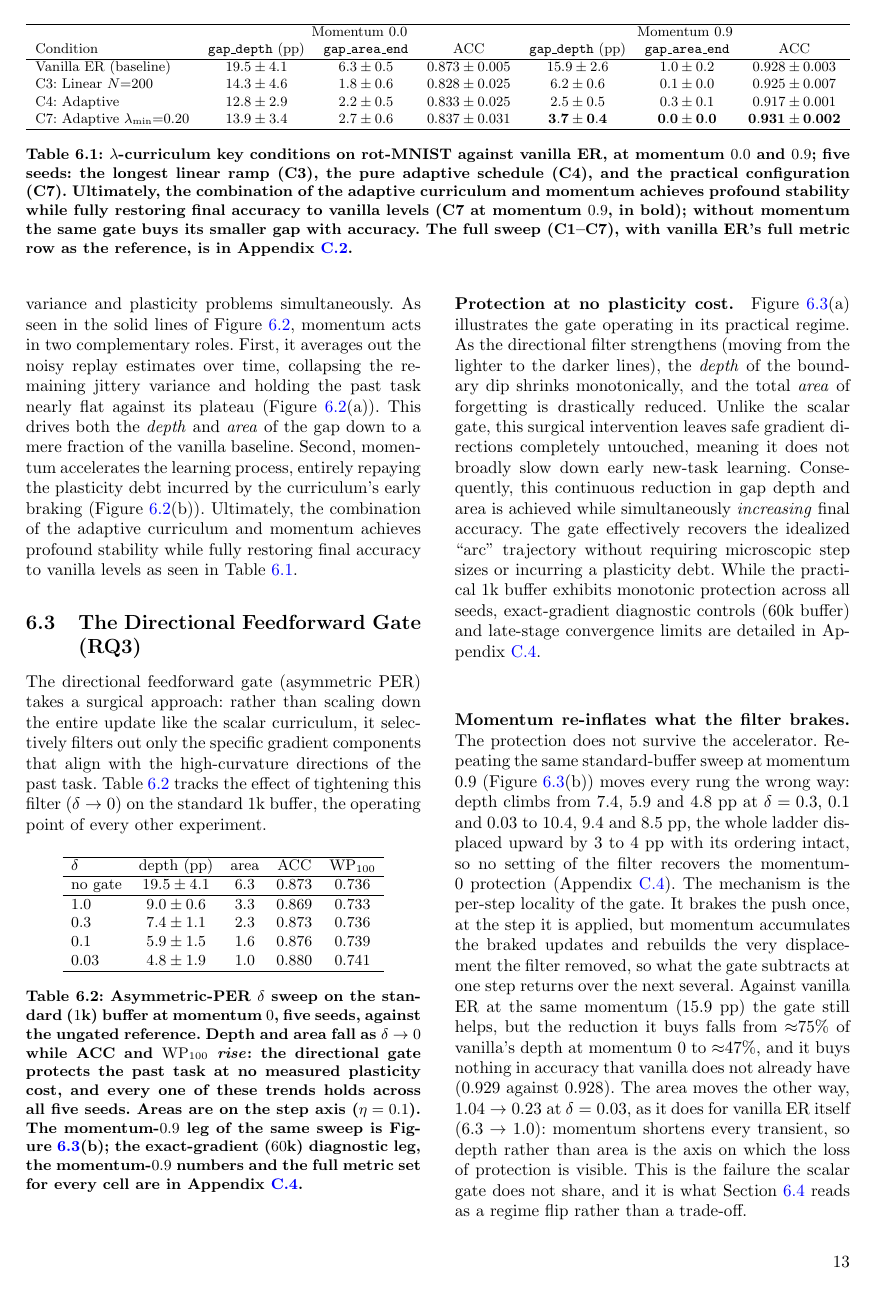
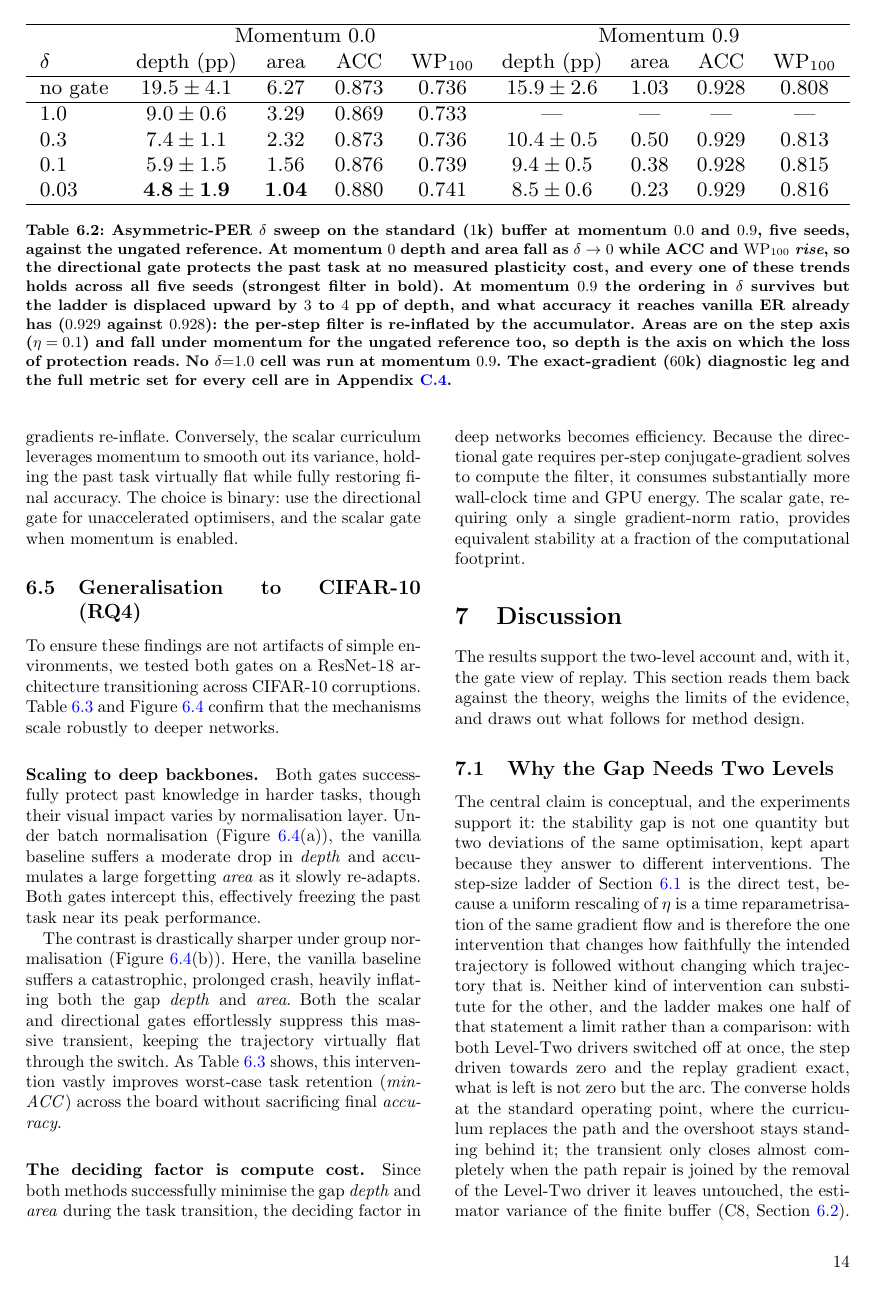
Before and after one commit to Arthurreuss/ValleyWalk, a LaTeX thesis (thesis_latex/main.tex, which reads thesis_latex/sections/8_results.tex): page 13 of 35 before the commit and page 14 of 35 after it. Compiled offline with pdfLaTeX.

Commit message:
Add momentum-0.9 leg to the asymmetric-PER table
tab:res_per now reports the delta sweep at momentum 0.0 and 0.9 side by
side, matching the curriculum table, so the re-inflation discussed in the
text and shown in fig:per_curves(b) is readable from the table itself.
Areas go to two decimals (the momentum-0.9 column is sub-1), the ungated
reference gains its momentum-0.9 row, and the missing delta=1.0 cell is
marked. Table widened to table* for the two-column layout.

Co-Authored-By: Claude Opus 5 <noreply@anthropic.com>

```diff
--- a/thesis_latex/sections/8_results.tex
+++ b/thesis_latex/sections/8_results.tex
@@ -239,27 +239,29 @@ The scalar gate is explicitly designed for a momentum-enabled regime, where it e
 \subsection{The Directional Feedforward Gate (RQ3)}
 \label{subsec:res_directional}
 
-The directional feedforward gate (asymmetric PER) takes a surgical approach: rather than scaling down the entire update like the scalar curriculum, it selectively filters out only the specific gradient components that align with the high-curvature directions of the past task. Table~\ref{tab:res_per} tracks the effect of tightening this filter ($\delta \to 0$) on the standard $1$k buffer, the operating point of every other experiment.
+The directional feedforward gate (asymmetric PER) takes a surgical approach: rather than scaling down the entire update like the scalar curriculum, it selectively filters out only the specific gradient components that align with the high-curvature directions of the past task. Table~\ref{tab:res_per} tracks the effect of tightening this filter ($\delta \to 0$) on the standard $1$k buffer, the operating point of every other experiment, at both momentum settings.
 
-\begin{table}[htbp]
+\begin{table*}[htbp]
     \centering
     \small
-    \setlength{\tabcolsep}{5pt}
-    \begin{tabular}{l cccc}
-        \hline
-        $\delta$ & depth (pp)     & area  & ACC     & $\mathrm{WP}_{100}$ \\
-        \hline
-        no gate  & $19.5 \pm 4.1$ & $6.3$ & $0.873$ & $0.736$             \\
-        \hline
-        $1.0$    & $9.0 \pm 0.6$  & $3.3$ & $0.869$ & $0.733$             \\
-        $0.3$    & $7.4 \pm 1.1$  & $2.3$ & $0.873$ & $0.736$             \\
-        $0.1$    & $5.9 \pm 1.5$  & $1.6$ & $0.876$ & $0.739$             \\
-        $0.03$   & $4.8 \pm 1.9$  & $1.0$ & $0.880$ & $0.741$             \\
-        \hline
-    \end{tabular}
-    \caption{Asymmetric-PER $\delta$ sweep on the standard ($1$k) buffer at momentum $0$, five seeds, against the ungated reference. Depth and area fall as $\delta \to 0$ while ACC and $\mathrm{WP}_{100}$ \emph{rise}: the directional gate protects the past task at no measured plasticity cost, and every one of these trends holds across all five seeds. Areas are on the step axis ($\eta = 0.1$). The momentum-$0.9$ leg of the same sweep is Figure~\ref{fig:per_curves}(b); the exact-gradient ($60$k) diagnostic leg, the momentum-$0.9$ numbers and the full metric set for every cell are in Appendix~\ref{app:per_full}.}
+    \resizebox{\textwidth}{!}{%
+        \begin{tabular}{l cccc cccc}
+            \hline
+                     & \multicolumn{4}{c}{Momentum $0.0$} & \multicolumn{4}{c}{Momentum $0.9$}                                                                                                          \\
+            $\delta$ & depth (pp)                         & area                              & ACC     & $\mathrm{WP}_{100}$ & depth (pp)     & area   & ACC     & $\mathrm{WP}_{100}$ \\
+            \hline
+            no gate  & $19.5 \pm 4.1$                     & $6.27$                            & $0.873$ & $0.736$             & $15.9 \pm 2.6$ & $1.03$ & $0.928$ & $0.808$             \\
+            \hline
+            $1.0$    & $9.0 \pm 0.6$                      & $3.29$                            & $0.869$ & $0.733$             & ---            & ---    & ---     & ---                 \\
+            $0.3$    & $7.4 \pm 1.1$                      & $2.32$                            & $0.873$ & $0.736$             & $10.4 \pm 0.5$ & $0.50$ & $0.929$ & $0.813$             \\
+            $0.1$    & $5.9 \pm 1.5$                      & $1.56$                            & $0.876$ & $0.739$             & $9.4 \pm 0.5$  & $0.38$ & $0.928$ & $0.815$             \\
+            $0.03$   & $\mathbf{4.8 \pm 1.9}$             & $\mathbf{1.04}$                   & $0.880$ & $0.741$             & $8.5 \pm 0.6$  & $0.23$ & $0.929$ & $0.816$             \\
+            \hline
+        \end{tabular}%
+    }
+    \caption{Asymmetric-PER $\delta$ sweep on the standard ($1$k) buffer at momentum $0.0$ and $0.9$, five seeds, against the ungated reference. At momentum $0$ depth and area fall as $\delta \to 0$ while ACC and $\mathrm{WP}_{100}$ \emph{rise}, so the directional gate protects the past task at no measured plasticity cost, and every one of these trends holds across all five seeds (strongest filter in bold). At momentum $0.9$ the ordering in $\delta$ survives but the ladder is displaced upward by $3$ to $4$ pp of depth, and what accuracy it reaches vanilla ER already has ($0.929$ against $0.928$): the per-step filter is re-inflated by the accumulator. Areas are on the step axis ($\eta = 0.1$) and fall under momentum for the ungated reference too, so depth is the axis on which the loss of protection reads. No $\delta{=}1.0$ cell was run at momentum $0.9$. The exact-gradient ($60$k) diagnostic leg and the full metric set for every cell are in Appendix~\ref{app:per_full}.}
     \label{tab:res_per}
-\end{table}
+\end{table*}
 
 \paragraph{Protection at no plasticity cost.}
 Figure~\ref{fig:per_curves}(a) illustrates the gate operating in its practical regime. As the directional filter strengthens (moving from the lighter to the darker lines), the \emph{depth} of the boundary dip shrinks monotonically, and the total \emph{area} of forgetting is drastically reduced. Unlike the scalar gate, this surgical intervention leaves safe gradient directions completely untouched, meaning it does not broadly slow down early new-task learning. Consequently, this continuous reduction in gap depth and area is achieved while simultaneously \emph{increasing} final accuracy. The gate effectively recovers the idealized ``arc'' trajectory without requiring microscopic step sizes or incurring a plasticity debt. While the practical $1$k buffer exhibits monotonic protection across all seeds, exact-gradient diagnostic controls ($60$k buffer) and late-stage convergence limits are detailed in Appendix~\ref{app:per_full}.
@@ -272,7 +274,7 @@ Figure~\ref{fig:per_curves}(a) illustrates the gate operating in its practical r
 \end{figure}
 
 \paragraph{Momentum re-inflates what the filter brakes.}
-The protection does not survive the accelerator. Repeating the same standard-buffer sweep at momentum $0.9$ (Figure~\ref{fig:per_curves}(b)) moves every rung the wrong way: depth climbs from $7.4$, $5.9$ and $4.8$ pp at $\delta = 0.3$, $0.1$ and $0.03$ to $10.4$, $9.4$ and $8.5$ pp, the whole ladder displaced upward by $3$ to $4$ pp with its ordering intact, so no setting of the filter recovers the momentum-$0$ protection (Appendix~\ref{app:per_full}). The mechanism is the per-step locality of the gate. It brakes the push once, at the step it is applied, but momentum accumulates the braked updates and rebuilds the very displacement the filter removed, so what the gate subtracts at one step returns over the next several. Against vanilla ER at the same momentum ($15.9$ pp) the gate still helps, but the reduction it buys falls from ${\approx}75\%$ of vanilla's depth at momentum $0$ to ${\approx}47\%$, and it buys nothing in accuracy that vanilla does not already have ($0.929$ against $0.928$). The area moves the other way, $1.04 \rightarrow 0.23$ at $\delta = 0.03$, as it does for vanilla ER itself ($6.3 \rightarrow 1.0$): momentum shortens every transient, so depth rather than area is the axis on which the loss of protection is visible. This is the failure the scalar gate does not share, and it is what Section~\ref{subsec:res_regimeflip} reads as a regime flip rather than a trade-off.
+The protection does not survive the accelerator. Repeating the same standard-buffer sweep at momentum $0.9$ (Figure~\ref{fig:per_curves}(b)) moves every rung the wrong way: depth climbs from $7.4$, $5.9$ and $4.8$ pp at $\delta = 0.3$, $0.1$ and $0.03$ to $10.4$, $9.4$ and $8.5$ pp, the whole ladder displaced upward by $3$ to $4$ pp with its ordering intact, so no setting of the filter recovers the momentum-$0$ protection (Table~\ref{tab:res_per}). The mechanism is the per-step locality of the gate. It brakes the push once, at the step it is applied, but momentum accumulates the braked updates and rebuilds the very displacement the filter removed, so what the gate subtracts at one step returns over the next several. Against vanilla ER at the same momentum ($15.9$ pp) the gate still helps, but the reduction it buys falls from ${\approx}75\%$ of vanilla's depth at momentum $0$ to ${\approx}47\%$, and it buys nothing in accuracy that vanilla does not already have ($0.929$ against $0.928$). The area moves the other way, $1.04 \rightarrow 0.23$ at $\delta = 0.03$, as it does for vanilla ER itself ($6.3 \rightarrow 1.0$): momentum shortens every transient, so depth rather than area is the axis on which the loss of protection is visible. This is the failure the scalar gate does not share, and it is what Section~\ref{subsec:res_regimeflip} reads as a regime flip rather than a trade-off.
 
 \subsection{Reading the Momentum Crosses Together}
 \label{subsec:res_regimeflip}
```
Also changed, not shown: thesis_latex/sections/8_results.tex (2 more changed lines).
